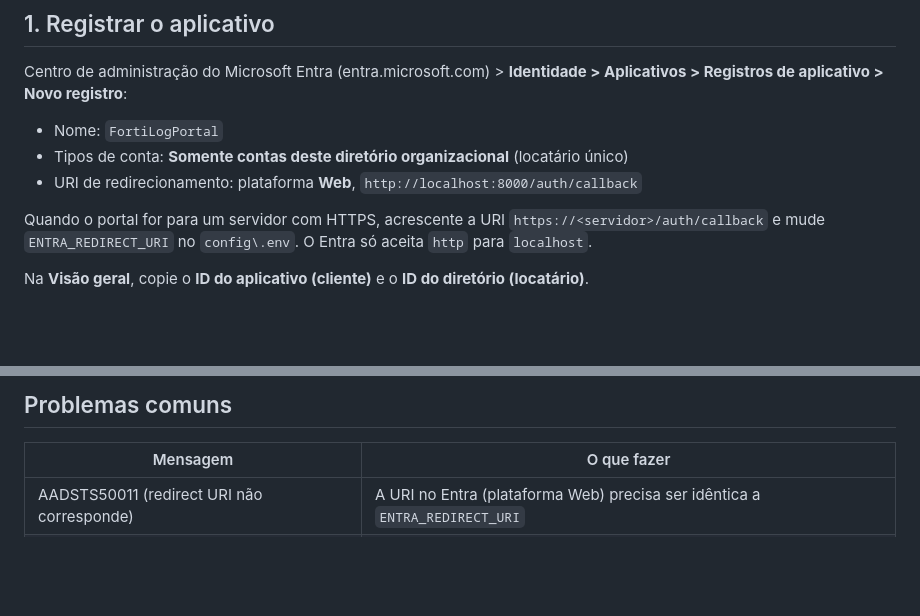
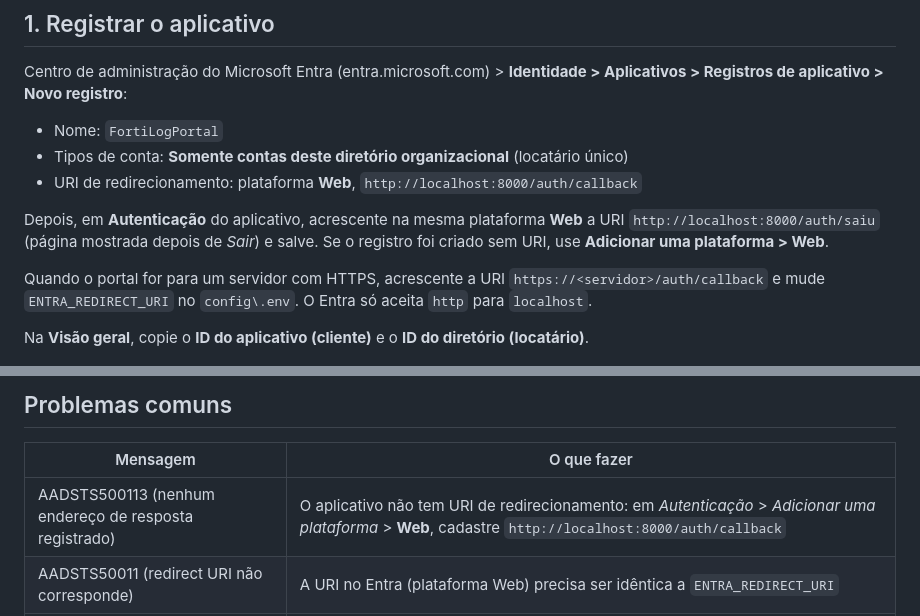
Before and after one commit to marcellod9/fortianalyzer-consulta, a Markdown page: FortiLogPortal/docs/CONFIGURACAO_ENTRA.md, 2 parts joined by grey strips. Drawn GitHub-style; blank space fills up the shorter version.

Commit message:
Guia do Entra: erro AADSTS500113 e URI de saída
Co-Authored-By: Claude Opus 5.5 (1M context) <noreply@anthropic.com>
Claude-Session: https://claude.ai/code/session_01DFeKvvwhcfbCbv5n8c8dCP

```diff
--- a/FortiLogPortal/docs/CONFIGURACAO_ENTRA.md
+++ b/FortiLogPortal/docs/CONFIGURACAO_ENTRA.md
@@ -26,6 +26,9 @@ Centro de administração do Microsoft Entra (entra.microsoft.com) > **Identidad
 - Nome: `FortiLogPortal`
 - Tipos de conta: **Somente contas deste diretório organizacional** (locatário único)
 - URI de redirecionamento: plataforma **Web**, `http://localhost:8000/auth/callback`
+
+Depois, em **Autenticação** do aplicativo, acrescente na mesma plataforma **Web** a URI `http://localhost:8000/auth/saiu`
+(página mostrada depois de *Sair*) e salve. Se o registro foi criado sem URI, use **Adicionar uma plataforma > Web**.
 
 Quando o portal for para um servidor com HTTPS, acrescente a URI `https://<servidor>/auth/callback` e mude
 `ENTRA_REDIRECT_URI` no `config\.env`. O Entra só aceita `http` para `localhost`.
@@ -128,6 +131,7 @@ Logs, Reputação, Correlação e Histórico) ficam abertas a todos que consegue
 
 | Mensagem | O que fazer |
 |---|---|
+| AADSTS500113 (nenhum endereço de resposta registrado) | O aplicativo não tem URI de redirecionamento: em *Autenticação* > *Adicionar uma plataforma* > **Web**, cadastre `http://localhost:8000/auth/callback` |
 | AADSTS50011 (redirect URI não corresponde) | A URI no Entra (plataforma Web) precisa ser idêntica a `ENTRA_REDIRECT_URI` |
 | AADSTS50105 (usuário não atribuído) | Adicione a pessoa ou o grupo em *Usuários e grupos* (passo 5) |
 | AADSTS7000215 (segredo inválido) | O segredo expirou ou foi copiado o *ID do segredo*; copie o **Valor** |
```
